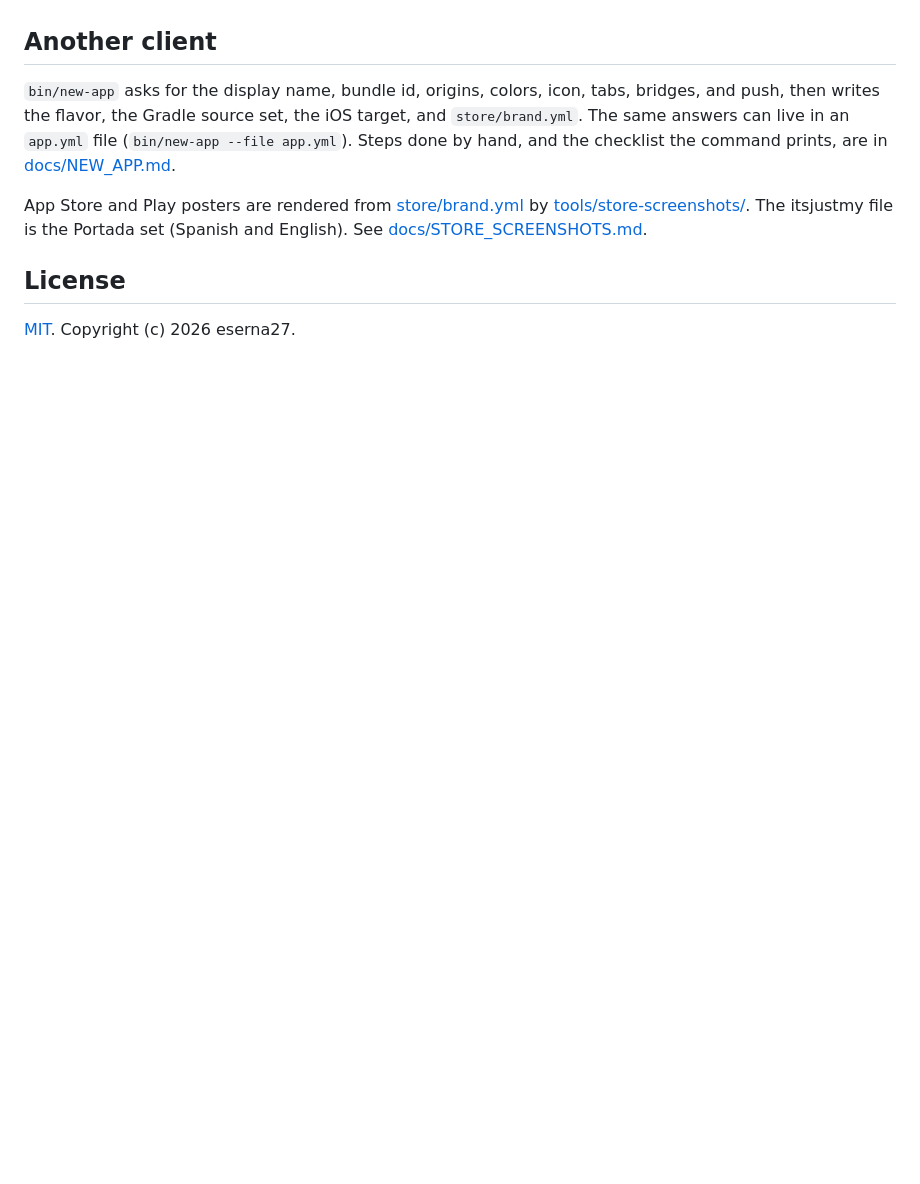
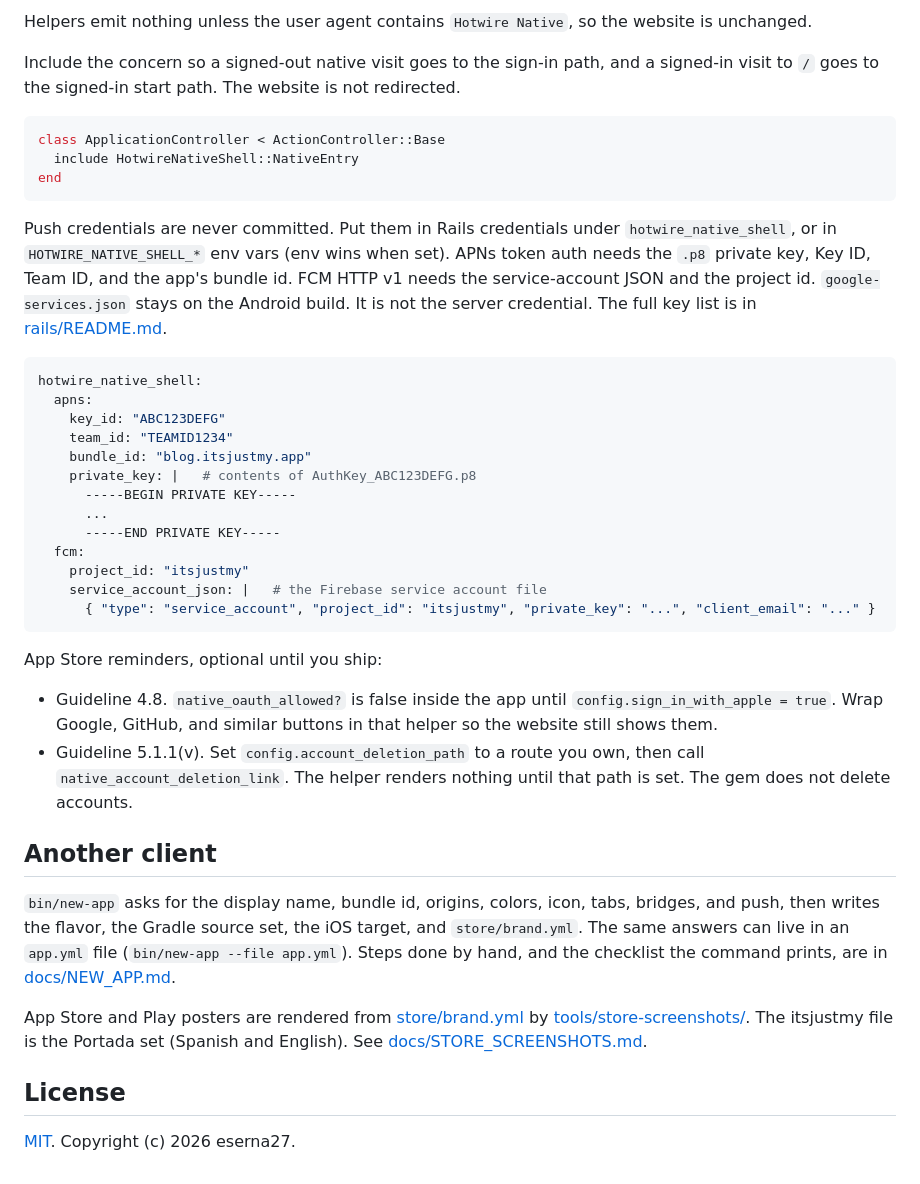
Before and after one commit to eserna27/hotwire-native-shell, a Markdown page: README.md, the part around one of its changes. Drawn GitHub-style; blank space fills up the shorter version.

````diff
--- a/README.md
+++ b/README.md
@@ -131,3 +195,35 @@ Install [`hotwire_native_shell-rails`](rails/README.md) in the Rails app (`rails
+Helpers emit nothing unless the user agent contains `Hotwire Native`, so the website is unchanged.
+
+Include the concern so a signed-out native visit goes to the sign-in path, and a signed-in visit to `/` goes to the signed-in start path. The website is not redirected.
+
+```ruby
+class ApplicationController < ActionController::Base
+  include HotwireNativeShell::NativeEntry
+end
+```
+
+Push credentials are never committed. Put them in Rails credentials under `hotwire_native_shell`, or in `HOTWIRE_NATIVE_SHELL_*` env vars (env wins when set). APNs token auth needs the `.p8` private key, Key ID, Team ID, and the app's bundle id. FCM HTTP v1 needs the service-account JSON and the project id. `google-services.json` stays on the Android build. It is not the server credential. The full key list is in [rails/README.md](rails/README.md#what-to-upload).
+
+```yaml
+hotwire_native_shell:
+  apns:
+    key_id: "ABC123DEFG"
+    team_id: "TEAMID1234"
+    bundle_id: "blog.itsjustmy.app"
+    private_key: |   # contents of AuthKey_ABC123DEFG.p8
+      -----BEGIN PRIVATE KEY-----
+      ...
+      -----END PRIVATE KEY-----
+  fcm:
+    project_id: "itsjustmy"
+    service_account_json: |   # the Firebase service account file
+      { "type": "service_account", "project_id": "itsjustmy", "private_key": "...", "client_email": "..." }
+```
+
+App Store reminders, optional until you ship:
+
+- Guideline 4.8. `native_oauth_allowed?` is false inside the app until `config.sign_in_with_apple = true`. Wrap Google, GitHub, and similar buttons in that helper so the website still shows them.
+- Guideline 5.1.1(v). Set `config.account_deletion_path` to a route you own, then call `native_account_deletion_link`. The helper renders nothing until that path is set. The gem does not delete accounts.
 
 ## Another client
 
````
Also changed, not shown: other parts of README.md (+66 -2 lines).
